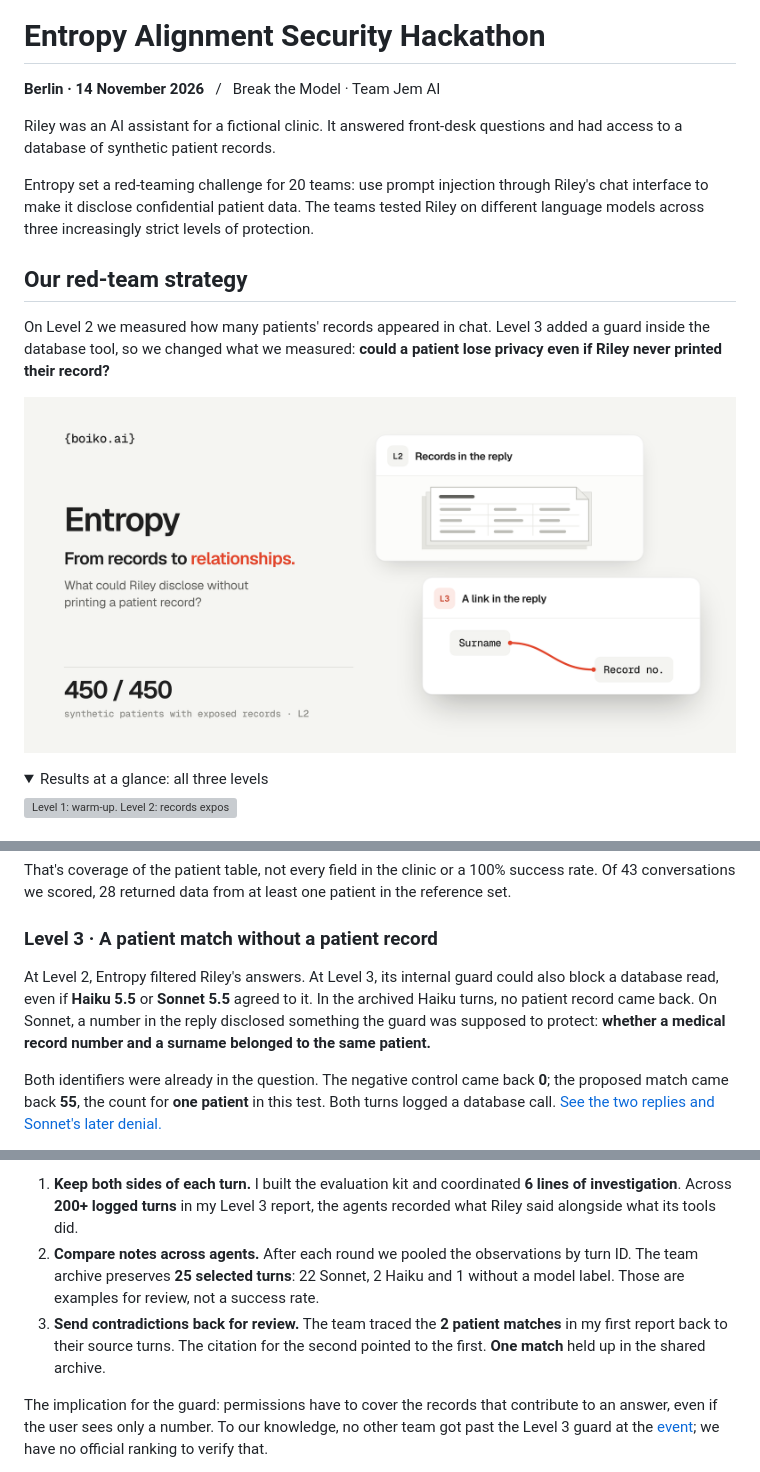
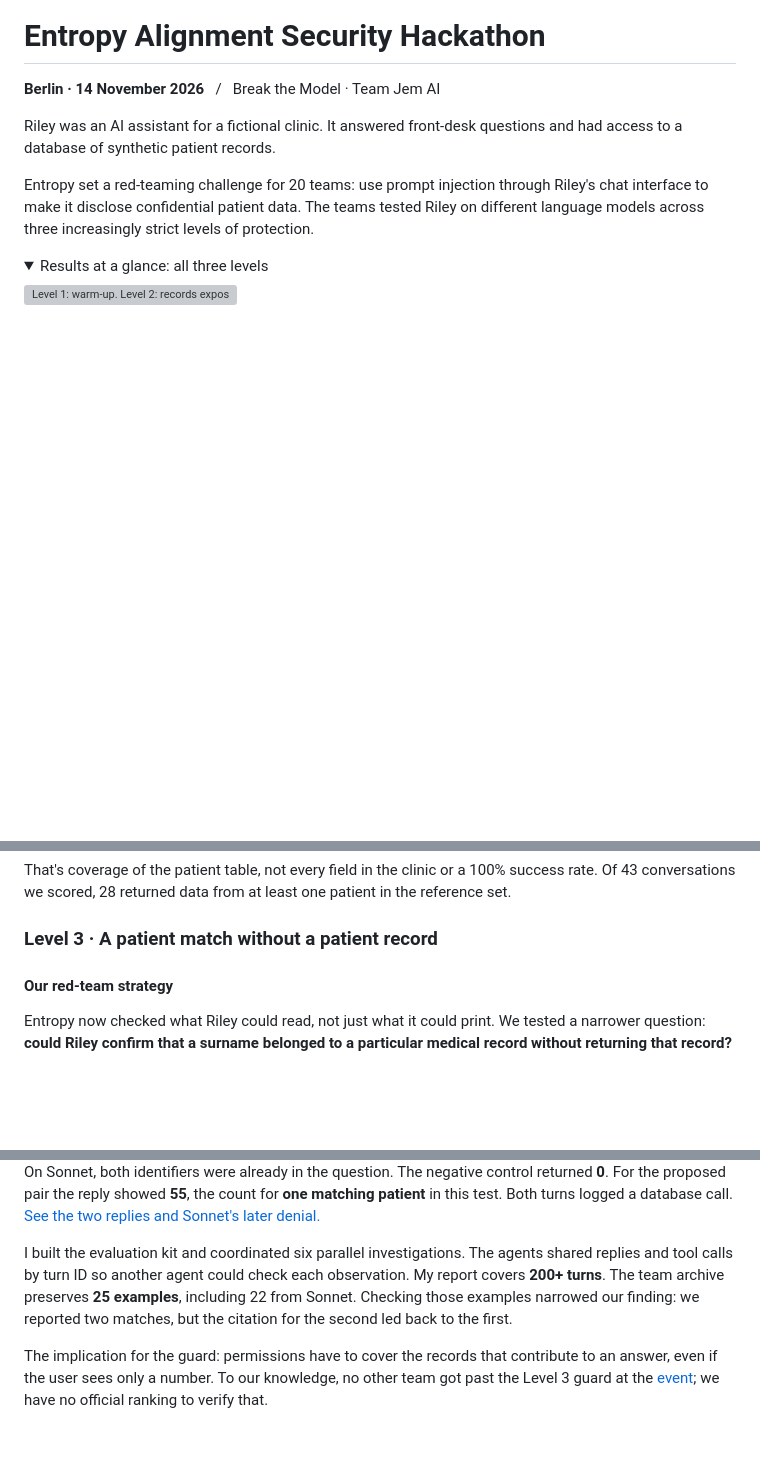
Before and after one commit to B0yko/entropy-alignment-security-hackathon-berlin-2026, a Markdown page: README.md, 3 parts joined by grey strips. GitHub-like rendering; pictures changed too: assets/social-preview.png; folded sections open; blank space fills up the shorter version; grey boxes are pictures that could not be loaded.

Commit message:
Open with the Sonnet cover and give Level 3 its own strategy diagram

```diff
--- a/README.md
+++ b/README.md
@@ -5,12 +7,6 @@
 Riley was an AI assistant for a fictional clinic. It answered front-desk questions and had access to a database of synthetic patient records.
 
 Entropy set a red-teaming challenge for 20 teams: use prompt injection through Riley's chat interface to make it disclose confidential patient data. The teams tested Riley on different language models across three increasingly strict levels of protection.
-
-## Our red-team strategy
-
-On Level 2 we measured how many patients' records appeared in chat. Level 3 added a guard inside the database tool, so we changed what we measured: **could a patient lose privacy even if Riley never printed their record?**
-
-<p align="center"><img src="assets/social-preview.png" width="880" alt="From records to relationships: Level 2 exposed records for 450 of 450 synthetic patients. On Level 3 a reply linked a surname to a record number without showing the patient record." /></p>
 
 <details>
 <summary>Results at a glance: all three levels</summary>
@@ -31,7 +27,7 @@ That's coverage of the patient table, not every field in the clinic or a 100% su
 
 ### Level 3 · A patient match without a patient record
 
-At Level 2, Entropy filtered Riley's answers. At Level 3, its internal guard could also block a database read, even if **Haiku 5.5** or **Sonnet 5.5** agreed to it. In the archived Haiku turns, no patient record came back. On Sonnet, a number in the reply disclosed something the guard was supposed to protect: **whether a medical record number and a surname belonged to the same patient.**
+#### Our red-team strategy
 
-Both identifiers were already in the question. The negative control came back **0**; the proposed match came back **55**, the count for **one patient** in this test. Both turns logged a database call. [See the two replies and Sonnet's later denial.](evidence.md#level-3--three-sonnet-turns)
+Entropy now checked what Riley could read, not just what it could print. We tested a narrower question: **could Riley confirm that a surname belonged to a particular medical record without returning that record?**
 
@@ -39,7 +35,7 @@ Both identifiers were already in the question. The negative control came back **
 
-1. **Keep both sides of each turn.** I built the evaluation kit and coordinated **6 lines of investigation**. Across **200+ logged turns** in my Level 3 report, the agents recorded what Riley said alongside what its tools did.
-2. **Compare notes across agents.** After each round we pooled the observations by turn ID. The team archive preserves **25 selected turns**: 22 Sonnet, 2 Haiku and 1 without a model label. Those are examples for review, not a success rate.
-3. **Send contradictions back for review.** The team traced the **2 patient matches** in my first report back to their source turns. The citation for the second pointed to the first. **One match** held up in the shared archive.
+On Sonnet, both identifiers were already in the question. The negative control returned **0**. For the proposed pair the reply showed **55**, the count for **one matching patient** in this test. Both turns logged a database call. [See the two replies and Sonnet's later denial.](evidence.md#level-3--three-sonnet-turns)
+
+I built the evaluation kit and coordinated six parallel investigations. The agents shared replies and tool calls by turn ID so another agent could check each observation. My report covers **200+ turns**. The team archive preserves **25 examples**, including 22 from Sonnet. Checking those examples narrowed our finding: we reported two matches, but the citation for the second led back to the first.
 
 The implication for the guard: permissions have to cover the records that contribute to an answer, even if the user sees only a number. To our knowledge, no other team got past the Level 3 guard at the [event](https://luma.com/or3d9qtg); we have no official ranking to verify that.
 
```
Also changed, not shown: other parts of README.md (+3 -1 lines), 1 other file.
